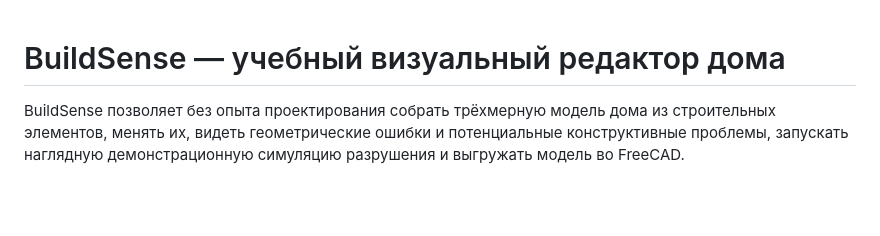
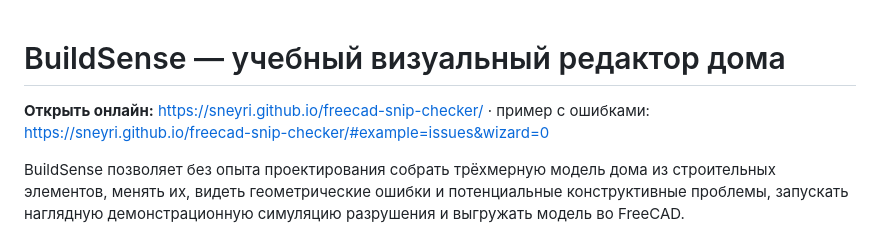
Before and after one commit to sneyri/BuildSense, a Markdown page: README.md, the part around the change. GitHub-like rendering; blank space fills up the shorter version.

Commit message:
README: ссылка на онлайн-версию (GitHub Pages)
Co-Authored-By: Claude Opus 5.5 <noreply@anthropic.com>

```diff
--- a/README.md
+++ b/README.md
@@ -1,4 +1,6 @@
 # BuildSense — учебный визуальный редактор дома
+
+**Открыть онлайн:** https://sneyri.github.io/freecad-snip-checker/ · пример с ошибками: https://sneyri.github.io/freecad-snip-checker/#example=issues&wizard=0
 
 BuildSense позволяет без опыта проектирования собрать трёхмерную модель дома из строительных элементов,
 менять их, видеть геометрические ошибки и потенциальные конструктивные проблемы, запускать наглядную
```
